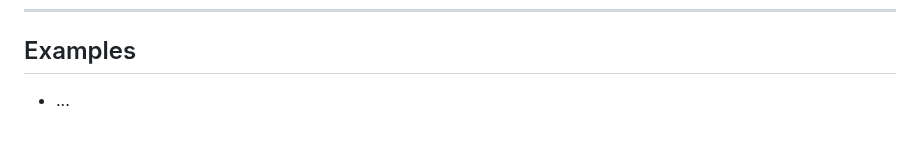
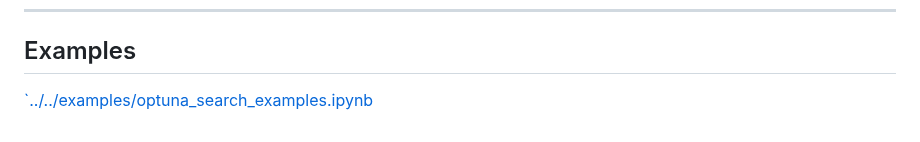
Before and after one commit to jlm429/bettermdptools, a Markdown page: docs/api/optuna_search_api.md, the part around the change. GitHub-like rendering.

```diff
--- a/docs/api/optuna_search_api.md
+++ b/docs/api/optuna_search_api.md
@@ -232,4 +232,4 @@ The most stable contract is:
 
 ## Examples
 
-- ...
+[`../../examples/optuna_search_examples.ipynb](../../examples/optuna_search_examples.ipynb)
```
Also changed, not shown: README.md (+4 -40 lines).
